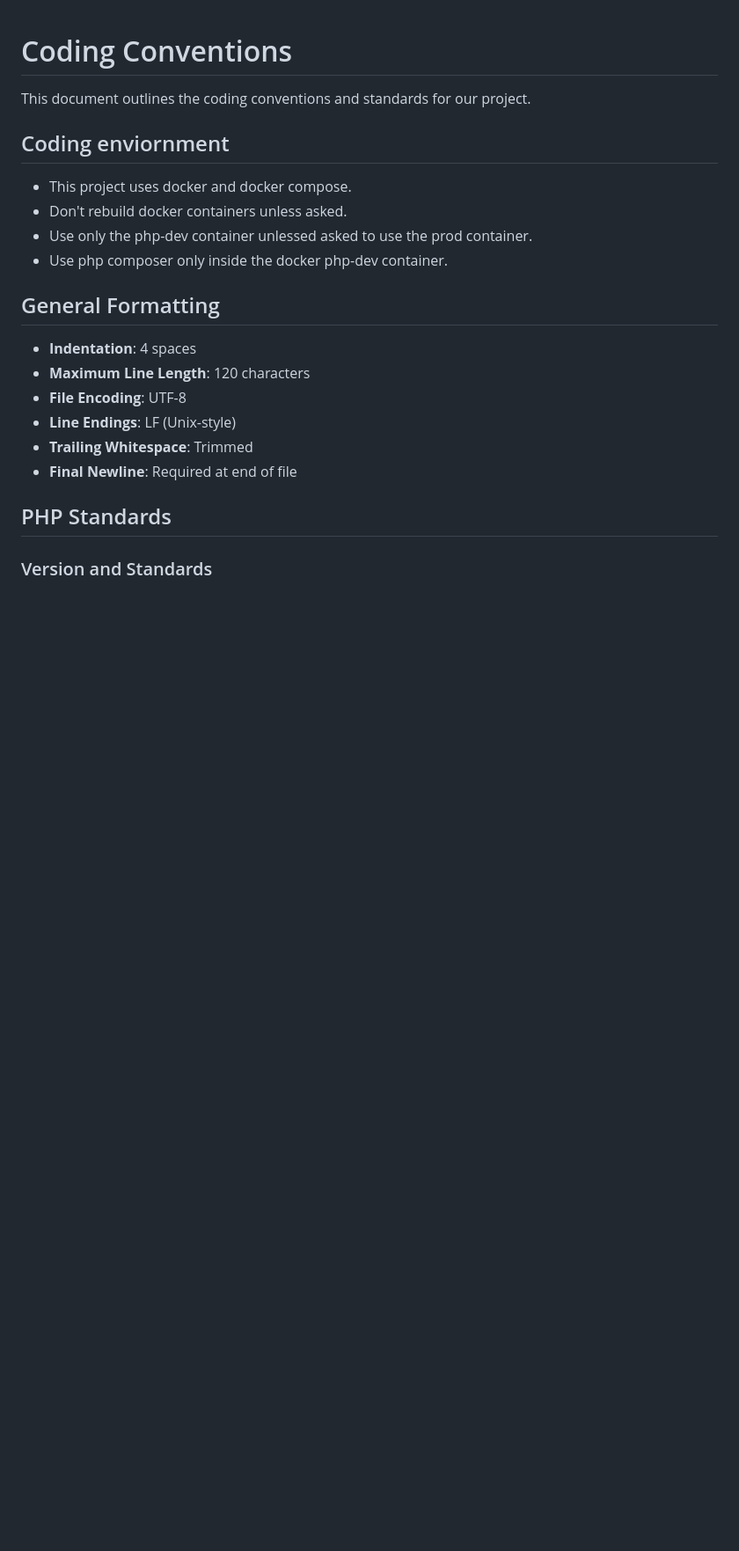
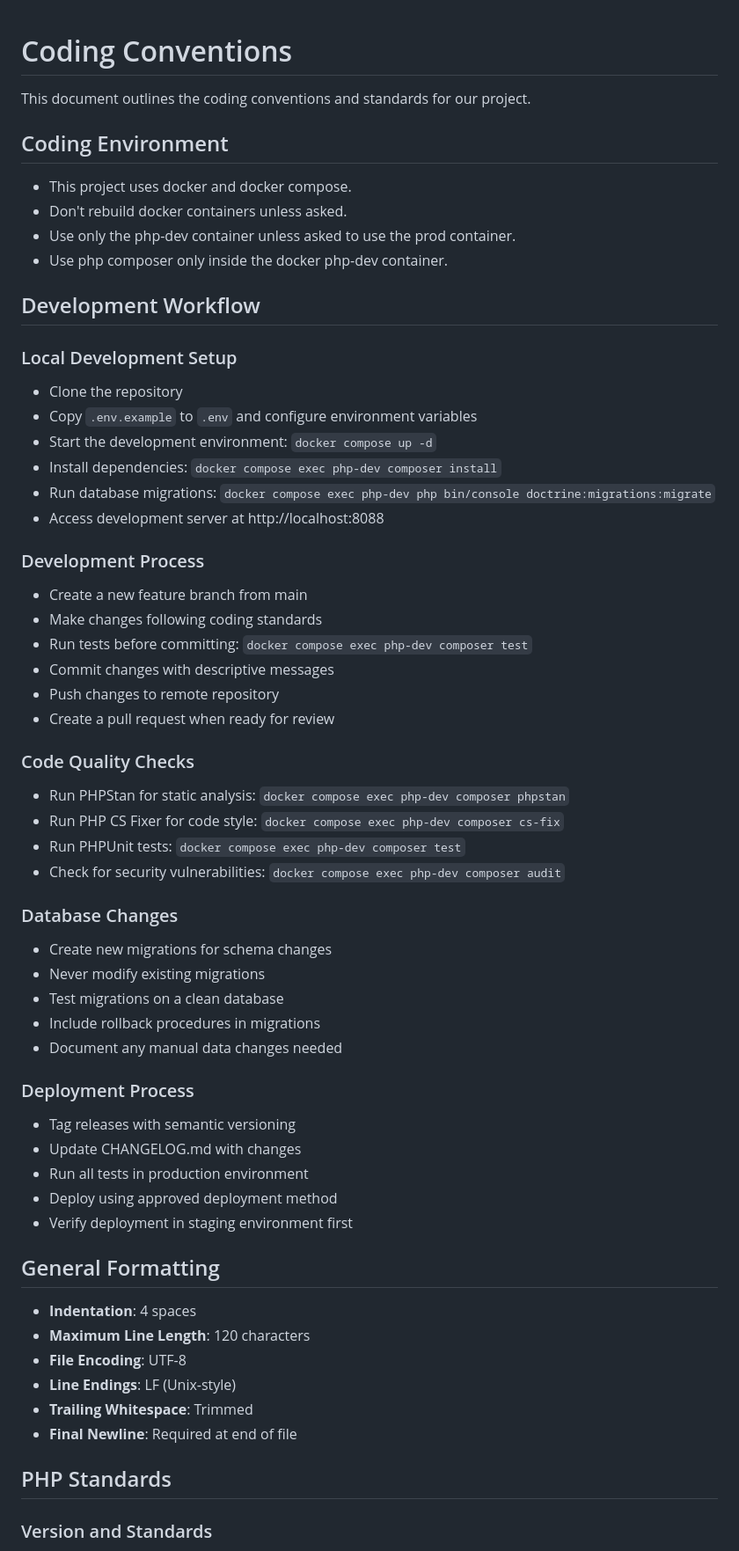
Before and after one commit to jstormes/nest-mfg, a Markdown page: coding-conventions.md, the part around the change printed below. Shown: that part at 88% size. Drawn GitHub-style; blank space fills up the shorter version.

Commit message:
Cursor suggestions for coding-conventions.md

```diff
--- a/coding-conventions.md
+++ b/coding-conventions.md
@@ -3,11 +3,49 @@
 This document outlines the coding conventions and standards for our project.
 
 
-## Coding enviornment
+## Coding Environment
 - This project uses docker and docker compose.
 - Don't rebuild docker containers unless asked.
-- Use only the php-dev container unlessed asked to use the prod container.
+- Use only the php-dev container unless asked to use the prod container.
 - Use php composer only inside the docker php-dev container.
+
+## Development Workflow
+
+### Local Development Setup
+- Clone the repository
+- Copy `.env.example` to `.env` and configure environment variables
+- Start the development environment: `docker compose up -d`
+- Install dependencies: `docker compose exec php-dev composer install`
+- Run database migrations: `docker compose exec php-dev php bin/console doctrine:migrations:migrate`
+- Access development server at http://localhost:8088
+
+### Development Process
+- Create a new feature branch from main
+- Make changes following coding standards
+- Run tests before committing: `docker compose exec php-dev composer test`
+- Commit changes with descriptive messages
+- Push changes to remote repository
+- Create a pull request when ready for review
+
+### Code Quality Checks
+- Run PHPStan for static analysis: `docker compose exec php-dev composer phpstan`
+- Run PHP CS Fixer for code style: `docker compose exec php-dev composer cs-fix`
+- Run PHPUnit tests: `docker compose exec php-dev composer test`
+- Check for security vulnerabilities: `docker compose exec php-dev composer audit`
+
+### Database Changes
+- Create new migrations for schema changes
+- Never modify existing migrations
+- Test migrations on a clean database
+- Include rollback procedures in migrations
+- Document any manual data changes needed
+
+### Deployment Process
+- Tag releases with semantic versioning
+- Update CHANGELOG.md with changes
+- Run all tests in production environment
+- Deploy using approved deployment method
+- Verify deployment in staging environment first
 
 ## General Formatting
 
```
Also changed, not shown: other parts of coding-conventions.md (+13 -11 lines).
